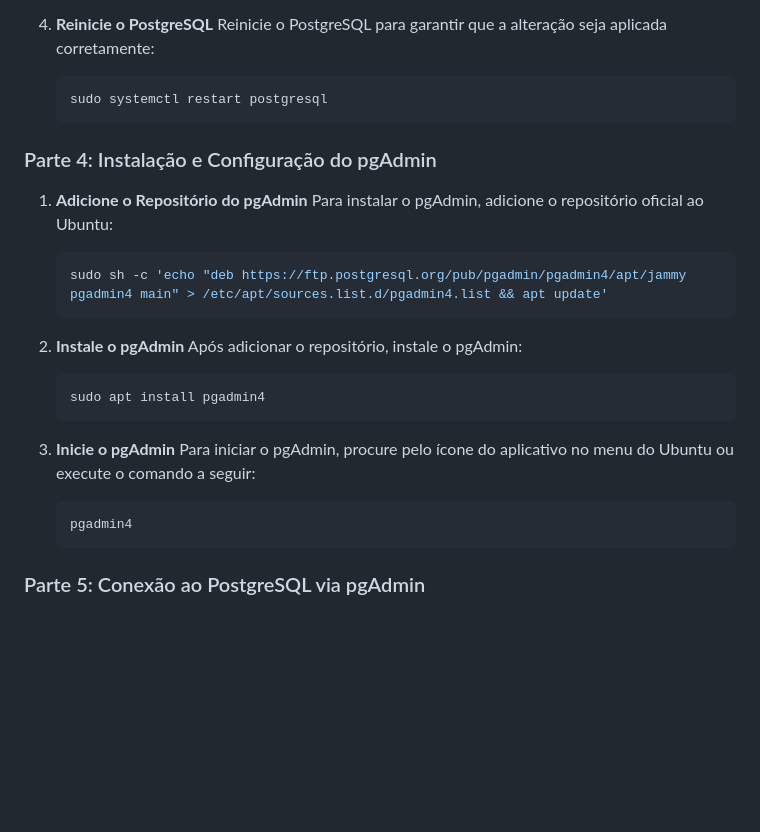
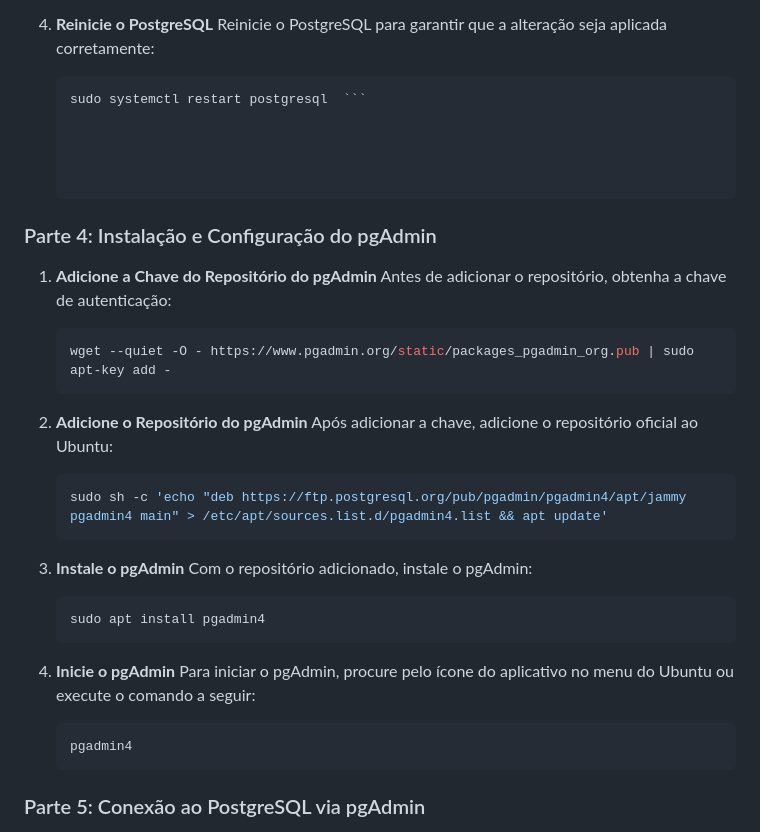
Before and after one commit to maxwelldeveloper7/CTIPI-M-dulo_2, a Markdown page: Bancos de dados I/Conteúdos/aula16.md, the part around the change. GitHub-like rendering; blank space fills up the shorter version.

Commit message:
atividades

````diff
--- a/Bancos de dados I/Conteúdos/aula16.md
+++ b/Bancos de dados I/Conteúdos/aula16.md
@@ -84,28 +84,37 @@ Este tutorial apresenta um passo a passo para a instalação e configuração do
 4. **Reinicie o PostgreSQL**
    Reinicie o PostgreSQL para garantir que a alteração seja aplicada corretamente:
    ```bash
-   sudo systemctl restart postgresql
-   ```
+   sudo systemctl restart postgresql  ```
+
+
+
 
 ### Parte 4: Instalação e Configuração do pgAdmin
 
-1. **Adicione o Repositório do pgAdmin**
-   Para instalar o pgAdmin, adicione o repositório oficial ao Ubuntu:
+1. **Adicione a Chave do Repositório do pgAdmin**
+   Antes de adicionar o repositório, obtenha a chave de autenticação:
+   ```bash
+   wget --quiet -O - https://www.pgadmin.org/static/packages_pgadmin_org.pub | sudo apt-key add -
+   ```
+
+2. **Adicione o Repositório do pgAdmin**
+   Após adicionar a chave, adicione o repositório oficial ao Ubuntu:
    ```bash
    sudo sh -c 'echo "deb https://ftp.postgresql.org/pub/pgadmin/pgadmin4/apt/jammy pgadmin4 main" > /etc/apt/sources.list.d/pgadmin4.list && apt update'
    ```
 
-2. **Instale o pgAdmin**
-   Após adicionar o repositório, instale o pgAdmin:
+3. **Instale o pgAdmin**
+   Com o repositório adicionado, instale o pgAdmin:
    ```bash
    sudo apt install pgadmin4
    ```
 
-3. **Inicie o pgAdmin**
+4. **Inicie o pgAdmin**
    Para iniciar o pgAdmin, procure pelo ícone do aplicativo no menu do Ubuntu ou execute o comando a seguir:
    ```bash
    pgadmin4
    ```
+
 
 ### Parte 5: Conexão ao PostgreSQL via pgAdmin
 
````
